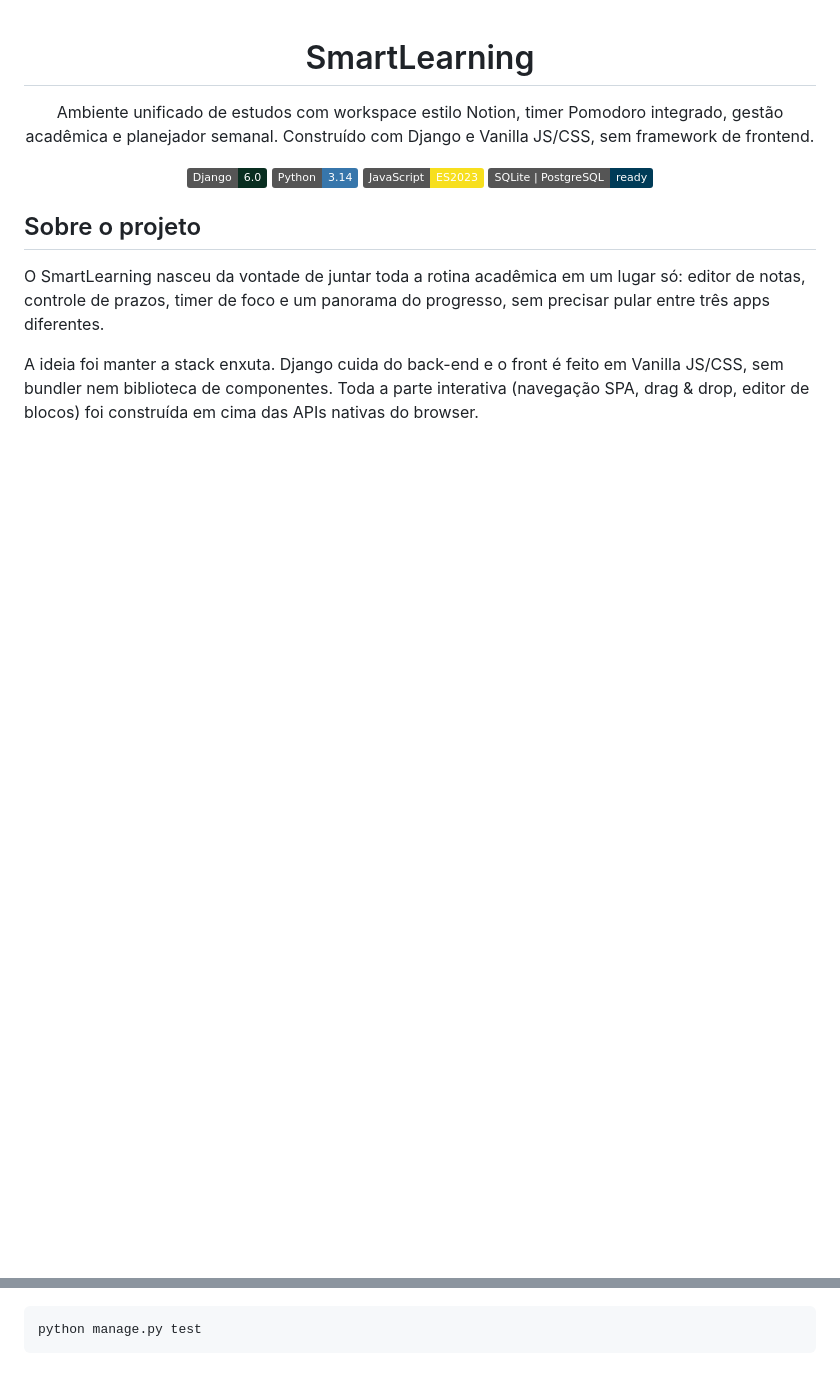
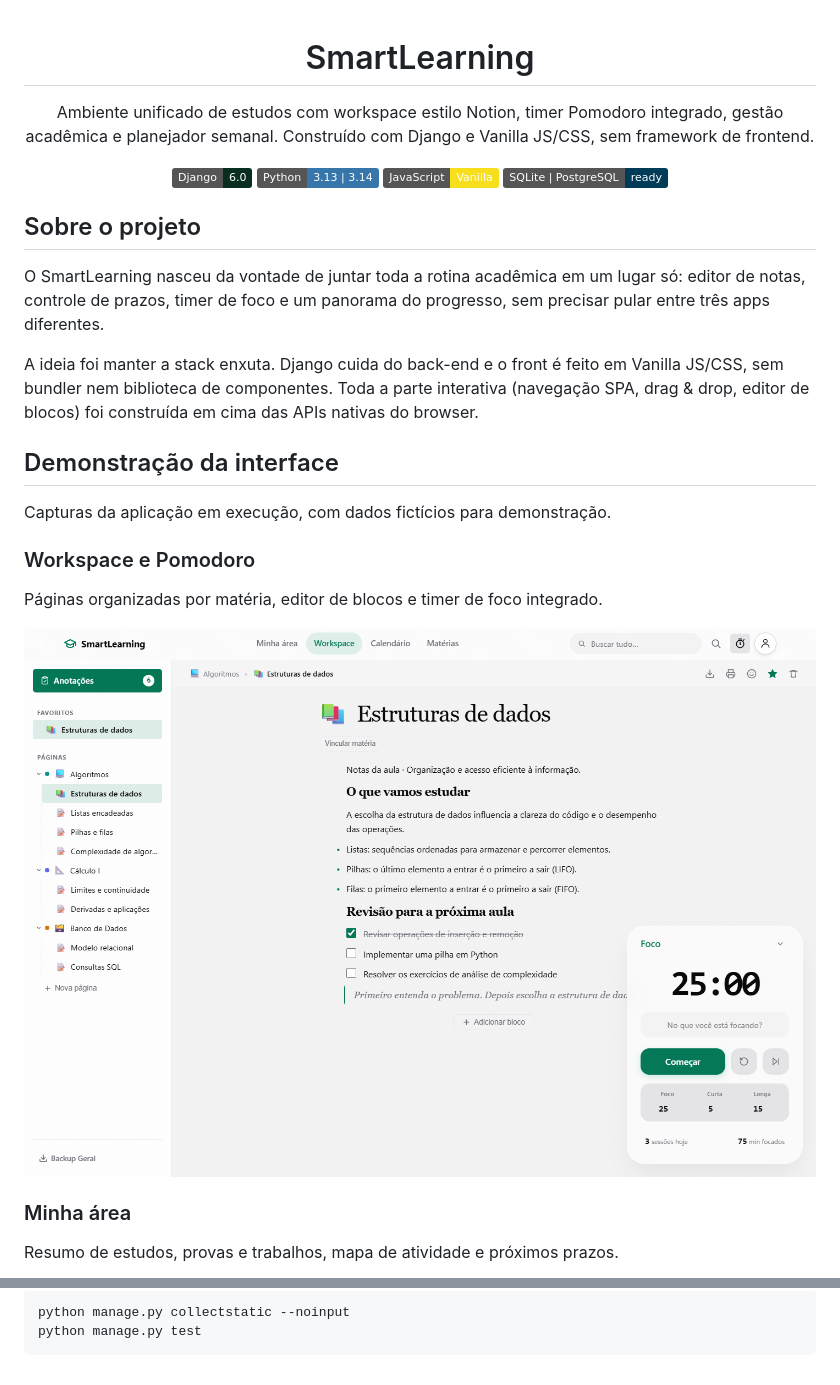
Before and after one commit to Fernandoszmaclin/SmartLearning, a Markdown page: README.md, 2 parts joined by grey strips. GitHub-like rendering; pictures changed too: docs/screenshots/workspace.png (added); badges without logos; blank space fills up the shorter version.

````diff
--- a/README.md
+++ b/README.md
@@ -6,8 +6,8 @@
 
 <p align="center">
   <img src="https://img.shields.io/badge/Django-6.0-092E20?logo=django&logoColor=white" />
-  <img src="https://img.shields.io/badge/Python-3.14-3776AB?logo=python&logoColor=white" />
-  <img src="https://img.shields.io/badge/JavaScript-ES2023-F7DF1E?logo=javascript&logoColor=black" />
+  <img src="https://img.shields.io/badge/Python-3.13%20%7C%203.14-3776AB?logo=python&logoColor=white" />
+  <img src="https://img.shields.io/badge/JavaScript-Vanilla-F7DF1E?logo=javascript&logoColor=black" />
   <img src="https://img.shields.io/badge/SQLite%20%7C%20PostgreSQL-ready-003B57?logo=sqlite&logoColor=white" />
 </p>
 
@@ -17,3 +17,17 @@ O SmartLearning nasceu da vontade de juntar toda a rotina acadêmica em um lugar
 
 A ideia foi manter a stack enxuta. Django cuida do back-end e o front é feito em Vanilla JS/CSS, sem bundler nem biblioteca de componentes. Toda a parte interativa (navegação SPA, drag & drop, editor de blocos) foi construída em cima das APIs nativas do browser.
 
+## Demonstração da interface
+
+Capturas da aplicação em execução, com dados fictícios para demonstração.
+
+### Workspace e Pomodoro
+
+Páginas organizadas por matéria, editor de blocos e timer de foco integrado.
+
+![Workspace do SmartLearning com anotações sobre estruturas de dados, páginas na barra lateral e Pomodoro aberto](docs/screenshots/workspace.png)
+
+### Minha área
+
+Resumo de estudos, provas e trabalhos, mapa de atividade e próximos prazos.
+
@@ -90,3 +119,4 @@ Acesse `http://127.0.0.1:8000/`.
 ```bash
+python manage.py collectstatic --noinput
 python manage.py test
 ```
````
Also changed, not shown: other parts of README.md (+39 -24 lines), docs/screenshots/calendario.png (added), docs/screenshots/dashboard.png (added), docs/screenshots/plano-semanal.png (added).
